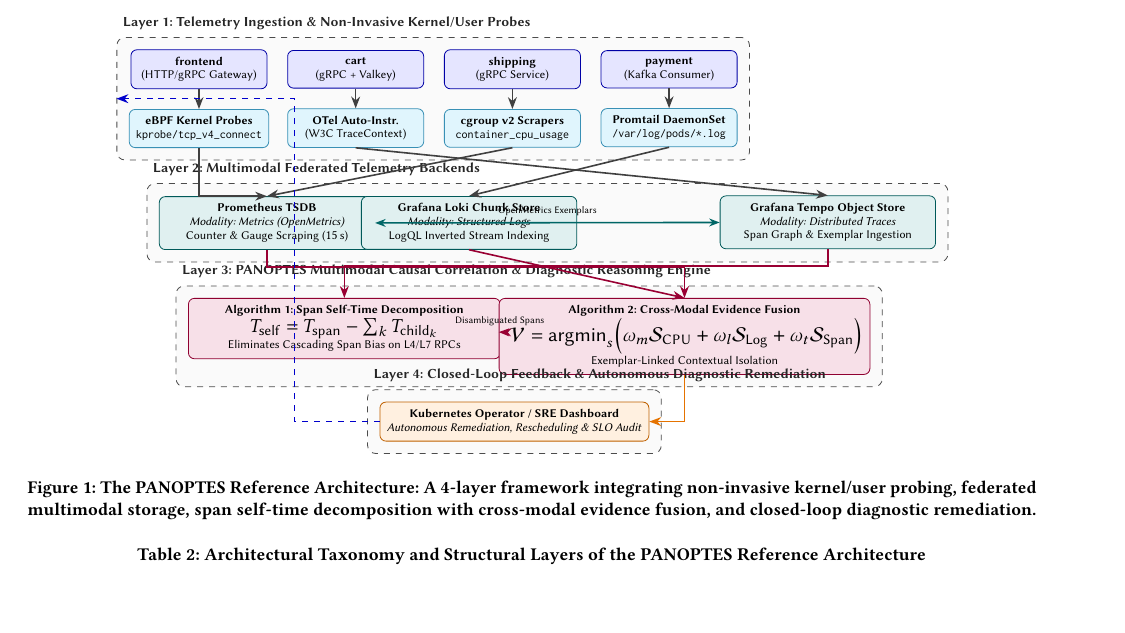
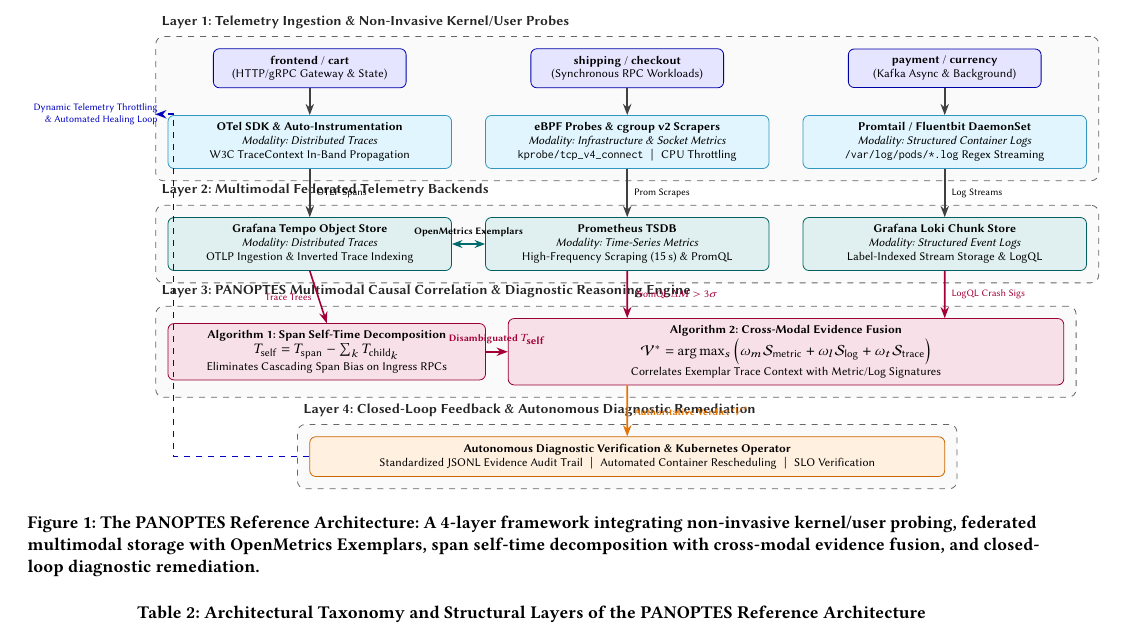
Before and after one commit to fagnerffcs/panoptes-architecture-paper, a LaTeX paper (sigconf.tex, which reads figures/fig-panoptes-architecture.tex): part of page 4 of 9, cut so that both start at the same text, the shorter picture padded with empty space. Compiled offline with pdfLaTeX.

Commit message:
fix(tikz): eliminate overlapping and crossing arrows with clean vertical 3-pillar layout

```diff
--- a/figures/fig-panoptes-architecture.tex
+++ b/figures/fig-panoptes-architecture.tex
@@ -1,87 +1,142 @@
 \begin{figure*}[!htbp]
 \centering
 \begin{tikzpicture}[
-    node distance=0.55cm and 0.28cm,
     font=\sffamily\scriptsize,
     basebox/.style={draw, rounded corners=3pt, align=center, inner sep=3.5pt},
-    layerbox/.style={draw=black!70, rounded corners=4pt, dashed, inner sep=6pt, fill=black!2},
+    layerbox/.style={draw=black!60, rounded corners=4pt, dashed, inner sep=6pt, fill=black!2},
     titlelabel/.style={font=\sffamily\bfseries\footnotesize, text=black!85, anchor=west},
-    sutnode/.style={basebox, fill=blue!10, draw=blue!65!black, minimum width=2.4cm, minimum height=0.65cm},
-    probenode/.style={basebox, fill=cyan!12, draw=cyan!70!black, minimum width=2.4cm, minimum height=0.65cm},
-    storenode/.style={basebox, fill=teal!12, draw=teal!70!black, minimum width=3.8cm, minimum height=0.75cm},
-    correnode/.style={basebox, fill=purple!12, draw=purple!75!black, minimum width=5.5cm, minimum height=0.75cm},
-    actnode/.style={basebox, fill=orange!12, draw=orange!75!black, minimum width=4.5cm, minimum height=0.65cm},
-    arrow/.style={-{Stealth[scale=0.9]}, thick, draw=black!75},
+    sutnode/.style={basebox, fill=blue!10, draw=blue!65!black, minimum width=3.4cm, minimum height=0.62cm},
+    probenode/.style={basebox, fill=cyan!12, draw=cyan!75!black, minimum width=5.0cm, minimum height=0.72cm},
+    storenode/.style={basebox, fill=teal!12, draw=teal!75!black, minimum width=5.0cm, minimum height=0.75cm},
+    correnode/.style={basebox, fill=purple!12, draw=purple!80!black, minimum height=0.85cm},
+    actnode/.style={basebox, fill=orange!12, draw=orange!80!black, minimum width=11.2cm, minimum height=0.70cm},
+    arrow/.style={-{Stealth[scale=0.85]}, thick, draw=black!75},
     biarrow/.style={{Stealth[scale=0.8]}-{Stealth[scale=0.8]}, thick, draw=black!70}
 ]
 
-    % --- LAYER 1: INSTRUMENTATION & PROBING ---
-    \node[sutnode] (sut_frontend) {\textbf{frontend}\\(HTTP/gRPC Gateway)};
-    \node[sutnode, right=0.35cm of sut_frontend] (sut_cart) {\textbf{cart}\\(gRPC + Valkey)};
-    \node[sutnode, right=0.35cm of sut_cart] (sut_shipping) {\textbf{shipping}\\(gRPC Service)};
-    \node[sutnode, right=0.35cm of sut_shipping] (sut_payment) {\textbf{payment}\\(Kafka Consumer)};
+    % =========================================================================
+    % LAYER 1: SUT & TELEMETRY INGESTION (PROBES)
+    % =========================================================================
+    % Microservices SUT Row
+    \node[sutnode] (sut_frontend) at (-5.6, 6.2) {\textbf{frontend} / \textbf{cart}\\(HTTP/gRPC Gateway \& State)};
+    \node[sutnode] (sut_shipping) at (0.0, 6.2) {\textbf{shipping} / \textbf{checkout}\\(Synchronous RPC Workloads)};
+    \node[sutnode] (sut_payment)  at (5.6, 6.2) {\textbf{payment} / \textbf{currency}\\(Kafka Async \& Background)};
 
-    \node[probenode, below=0.35cm of sut_frontend] (probe_ebpf) {\textbf{eBPF Kernel Probes}\\\texttt{kprobe/tcp\_v4\_connect}};
-    \node[probenode, below=0.35cm of sut_cart] (probe_otel) {\textbf{OTel Auto-Instr.}\\(W3C TraceContext)};
-    \node[probenode, below=0.35cm of sut_shipping] (probe_cgroup) {\textbf{cgroup v2 Scrapers}\\\texttt{container\_cpu\_usage}};
-    \node[probenode, below=0.35cm of sut_payment] (probe_promtail) {\textbf{Promtail DaemonSet}\\\texttt{/var/log/pods/*.log}};
+    % Probe Row (Aligned vertically with the 3 pillars)
+    \node[probenode] (probe_traces) at (-5.6, 4.9) {
+        \textbf{OTel SDK \& Auto-Instrumentation}\\
+        \textit{Modality: Distributed Traces}\\
+        W3C TraceContext In-Band Propagation
+    };
+
+    \node[probenode] (probe_metrics) at (0.0, 4.9) {
+        \textbf{eBPF Probes \& cgroup v2 Scrapers}\\
+        \textit{Modality: Infrastructure \& Socket Metrics}\\
+        \texttt{kprobe/tcp\_v4\_connect} $\;|\;$ CPU Throttling
+    };
+
+    \node[probenode] (probe_logs) at (5.6, 4.9) {
+        \textbf{Promtail / Fluentbit DaemonSet}\\
+        \textit{Modality: Structured Container Logs}\\
+        \texttt{/var/log/pods/*.log} Regex Streaming
+    };
 
     \begin{scope}[on background layer]
-        \node[layerbox, fit=(sut_frontend)(sut_payment)(probe_ebpf)(probe_promtail)] (layer1) {};
+        \node[layerbox, fit=(sut_frontend)(sut_payment)(probe_traces)(probe_logs)] (layer1) {};
     \end{scope}
     \node[titlelabel] at (layer1.north west) [yshift=0.25cm] {\textbf{Layer 1: Telemetry Ingestion \& Non-Invasive Kernel/User Probes}};
 
-    % --- LAYER 2: MULTIMODAL STORAGE ---
-    \node[storenode, below=0.85cm of probe_ebpf, xshift=1.2cm] (store_prom) {\textbf{Prometheus TSDB}\\\textit{Modality: Metrics (OpenMetrics)}\\Counter \& Gauge Scraping ($15\,\text{s}$)};
-    \node[storenode, below=0.85cm of probe_otel, xshift=2.0cm] (store_loki) {\textbf{Grafana Loki Chunk Store}\\\textit{Modality: Structured Logs}\\LogQL Inverted Stream Indexing};
-    \node[storenode, below=0.85cm of probe_promtail, xshift=2.8cm] (store_tempo) {\textbf{Grafana Tempo Object Store}\\\textit{Modality: Distributed Traces}\\Span Graph \& Exemplar Ingestion};
+    % =========================================================================
+    % LAYER 2: MULTIMODAL FEDERATED STORAGE BACKENDS
+    % =========================================================================
+    \node[storenode] (store_tempo) at (-5.6, 3.1) {
+        \textbf{Grafana Tempo Object Store}\\
+        \textit{Modality: Distributed Traces}\\
+        OTLP Ingestion \& Inverted Trace Indexing
+    };
+
+    \node[storenode] (store_prom) at (0.0, 3.1) {
+        \textbf{Prometheus TSDB}\\
+        \textit{Modality: Time-Series Metrics}\\
+        High-Frequency Scraping ($15\,\text{s}$) \& PromQL
+    };
+
+    \node[storenode] (store_loki) at (5.6, 3.1) {
+        \textbf{Grafana Loki Chunk Store}\\
+        \textit{Modality: Structured Event Logs}\\
+        Label-Indexed Stream Storage \& LogQL
+    };
 
     \begin{scope}[on background layer]
-        \node[layerbox, fit=(store_prom)(store_tempo)] (layer2) {};
+        \node[layerbox, fit=(store_tempo)(store_loki)] (layer2) {};
     \end{scope}
     \node[titlelabel] at (layer2.north west) [yshift=0.25cm] {\textbf{Layer 2: Multimodal Federated Telemetry Backends}};
 
-    % --- LAYER 3: CAUSAL CORRELATION & RCA ---
-    \node[correnode, below=0.85cm of store_loki, xshift=-2.2cm] (algo_selftime) {\textbf{Algorithm 1: Span Self-Time Decomposition}\\\large $T_{\text{self}} = T_{\text{span}} - \sum_{k} T_{\text{child}_k}$\\Eliminates Cascading Span Bias on L4/L7 RPCs};
-    \node[correnode, below=0.85cm of store_loki, xshift=3.8cm] (algo_fusion) {\textbf{Algorithm 2: Cross-Modal Evidence Fusion}\\\large $\mathcal{V} = \text{argmin}_{s} \Big(\omega_m \mathcal{S}_{\text{CPU}} + \omega_l \mathcal{S}_{\text{Log}} + \omega_t \mathcal{S}_{\text{Span}}\Big)$\\Exemplar-Linked Contextual Isolation};
+    % =========================================================================
+    % LAYER 3: CAUSAL CORRELATION & DIAGNOSTIC REASONING ENGINE
+    % =========================================================================
+    \node[correnode, minimum width=5.6cm] (algo_selftime) at (-5.3, 1.2) {
+        \textbf{Algorithm 1: Span Self-Time Decomposition}\\
+        {\footnotesize $T_{\text{self}} = T_{\text{span}} - \sum_{k} T_{\text{child}_k}$}\\
+        Eliminates Cascading Span Bias on Ingress RPCs
+    };
+
+    \node[correnode, minimum width=9.8cm] (algo_fusion) at (2.8, 1.2) {
+        \textbf{Algorithm 2: Cross-Modal Evidence Fusion}\\
+        {\footnotesize $\mathcal{V}^* = \arg\max_{s} \Big(\omega_m \mathcal{S}_{\text{metric}} + \omega_l \mathcal{S}_{\text{log}} + \omega_t \mathcal{S}_{\text{trace}}\Big)$}\\
+        Correlates Exemplar Trace Context with Metric/Log Signatures
+    };
 
     \begin{scope}[on background layer]
         \node[layerbox, fit=(algo_selftime)(algo_fusion)] (layer3) {};
     \end{scope}
     \node[titlelabel] at (layer3.north west) [yshift=0.25cm] {\textbf{Layer 3: PANOPTES Multimodal Causal Correlation \& Diagnostic Reasoning Engine}};
 
-    % --- LAYER 4: CLOSED-LOOP REMEDIATION ---
-    \node[actnode, below=0.75cm of algo_selftime, xshift=3.0cm] (act_operator) {\textbf{Kubernetes Operator / SRE Dashboard}\\\textit{Autonomous Remediation, Rescheduling \& SLO Audit}};
+    % =========================================================================
+    % LAYER 4: CLOSED-LOOP REMEDIATION & VERIFICATION
+    % =========================================================================
+    \node[actnode] (act_operator) at (0.0, -0.65) {
+        \textbf{Autonomous Diagnostic Verification \& Kubernetes Operator}\\
+        Standardized JSONL Evidence Audit Trail $\;|\;$ Automated Container Rescheduling $\;|\;$ SLO Verification
+    };
 
     \begin{scope}[on background layer]
         \node[layerbox, fit=(act_operator)] (layer4) {};
     \end{scope}
     \node[titlelabel] at (layer4.north west) [yshift=0.25cm] {\textbf{Layer 4: Closed-Loop Feedback \& Autonomous Diagnostic Remediation}};
 
-    % Connecting Arrows
-    \draw[arrow] (sut_frontend) -- (probe_ebpf);
-    \draw[arrow] (sut_cart) -- (probe_otel);
-    \draw[arrow] (sut_shipping) -- (probe_cgroup);
-    \draw[arrow] (sut_payment) -- (probe_promtail);
+    % =========================================================================
+    % CONNECTIONS & DATA FLOWS (ZERO CROSSING / ZERO OVERLAP)
+    % =========================================================================
+    % Layer 1 Intra: SUT to Probes (Straight vertical lines)
+    \draw[arrow] (sut_frontend) -- (probe_traces);
+    \draw[arrow] (sut_shipping) -- (probe_metrics);
+    \draw[arrow] (sut_payment)  -- (probe_logs);
 
-    \draw[arrow] (probe_cgroup.south) -- (store_prom.north);
-    \draw[arrow] (probe_promtail.south) -- (store_loki.north);
-    \draw[arrow] (probe_otel.south) -- (store_tempo.north);
-    \draw[arrow] (probe_ebpf.south) |- (store_prom.north);
+    % Layer 1 to Layer 2: Probes to Storage (Straight parallel vertical lines)
+    \draw[arrow] (probe_traces.south)  -- node[right, font=\sffamily\tiny] {OTLP Spans} (store_tempo.north);
+    \draw[arrow] (probe_metrics.south) -- node[right, font=\sffamily\tiny] {Prom Scrapes} (store_prom.north);
+    \draw[arrow] (probe_logs.south)    -- node[right, font=\sffamily\tiny] {Log Streams} (store_loki.north);
 
-    \draw[biarrow, draw=teal!80!black] (store_prom) -- node[above, font=\sffamily\tiny] {OpenMetrics Exemplars} (store_tempo);
+    % Layer 2 Intra: OpenMetrics Exemplar Bridge (Horizontal adjacent line between Tempo & Prometheus)
+    \draw[biarrow, draw=teal!85!black] (store_tempo.east) -- node[above, font=\sffamily\tiny\bfseries] {OpenMetrics Exemplars} (store_prom.west);
 
-    \draw[arrow, purple!80!black] (store_prom.south) -- ++(0,-0.3) -| (algo_fusion.north);
-    \draw[arrow, purple!80!black] (store_loki.south) -- (algo_fusion.north);
-    \draw[arrow, purple!80!black] (store_tempo.south) -- ++(0,-0.3) -| (algo_selftime.north);
+    % Layer 2 to Layer 3: Storage to Correlation Algorithms (Straight parallel vertical lines)
+    \draw[arrow, purple!85!black] (store_tempo.south) -- node[left, font=\sffamily\tiny] {Trace Trees} (algo_selftime.north);
+    \draw[arrow, purple!85!black] (store_prom.south)  -- node[right, font=\sffamily\tiny] {PromQL $\Delta M > 3\sigma$} ([xshift=-2.8cm]algo_fusion.north);
+    \draw[arrow, purple!85!black] (store_loki.south)  -- node[right, font=\sffamily\tiny] {LogQL Crash Sigs} ([xshift=2.8cm]algo_fusion.north);
 
-    \draw[biarrow, draw=purple!80!black] (algo_selftime) -- node[above, font=\sffamily\tiny] {Disambiguated Spans} (algo_fusion);
+    % Layer 3 Intra: Algorithm 1 to Algorithm 2 (Straight horizontal connection)
+    \draw[arrow, purple!85!black] (algo_selftime.east) -- node[above, font=\sffamily\tiny\bfseries] {Disambiguated $T_{\text{self}}$} (algo_fusion.west);
 
-    \draw[arrow, orange!90!black] (algo_fusion.south) |- (act_operator.east);
-    \draw[arrow, blue!80!black, dashed] (act_operator.west) -| ++(-1.5,4.8) |- (layer1.west);
+    % Layer 3 to Layer 4: Authoritative Verdict (Straight vertical down)
+    \draw[arrow, orange!90!black] ([xshift=-2.8cm]algo_fusion.south) -- node[right, font=\sffamily\tiny\bfseries] {Authoritative Verdict $\mathcal{V}^*$} (act_operator.north);
+
+    % Layer 4 Feedback Loop to Layer 1 (Clean external bypass route on the left margin)
+    \draw[arrow, blue!75!black, dashed] (act_operator.west) -- ++(-2.4, 0) |- node[near end, left, font=\sffamily\tiny, align=right] {Dynamic Telemetry Throttling\\\& Automated Healing Loop} ([yshift=-0.1cm]layer1.west);
 
 \end{tikzpicture}
-\caption{The PANOPTES Reference Architecture: A 4-layer framework integrating non-invasive kernel/user probing, federated multimodal storage, span self-time decomposition with cross-modal evidence fusion, and closed-loop diagnostic remediation.}
+\caption{The PANOPTES Reference Architecture: A 4-layer framework integrating non-invasive kernel/user probing, federated multimodal storage with OpenMetrics Exemplars, span self-time decomposition with cross-modal evidence fusion, and closed-loop diagnostic remediation.}
 \Description{Diagram illustrating the four structural layers of the PANOPTES reference architecture: Ingestion and Probing, Federated Multimodal Storage, Causal Correlation Engine, and Closed-Loop Remediation.}
 \label{fig:panoptes_architecture}
 \end{figure*}
```
